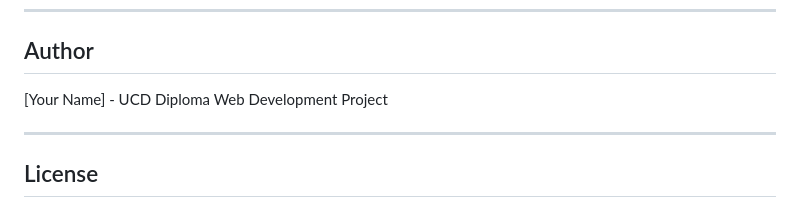
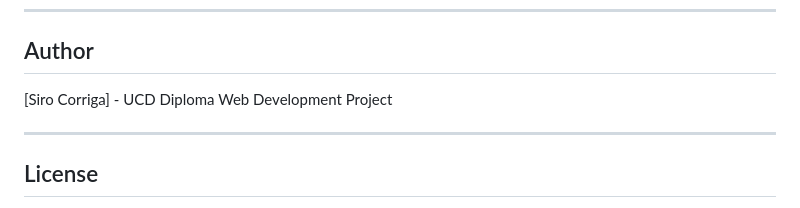
Before and after one commit to sirocorriga-hash/Progetto, a Markdown page: README.md, the part around the change. GitHub-like rendering.

Commit message:
ReadMe file adjustment

```diff
--- a/README.md
+++ b/README.md
@@ -125,7 +125,7 @@ Possible future developments include:
 
 ## Author
 
-[Your Name] - UCD Diploma Web Development Project
+[Siro Corriga] - UCD Diploma Web Development Project
 
 ---
 
```
